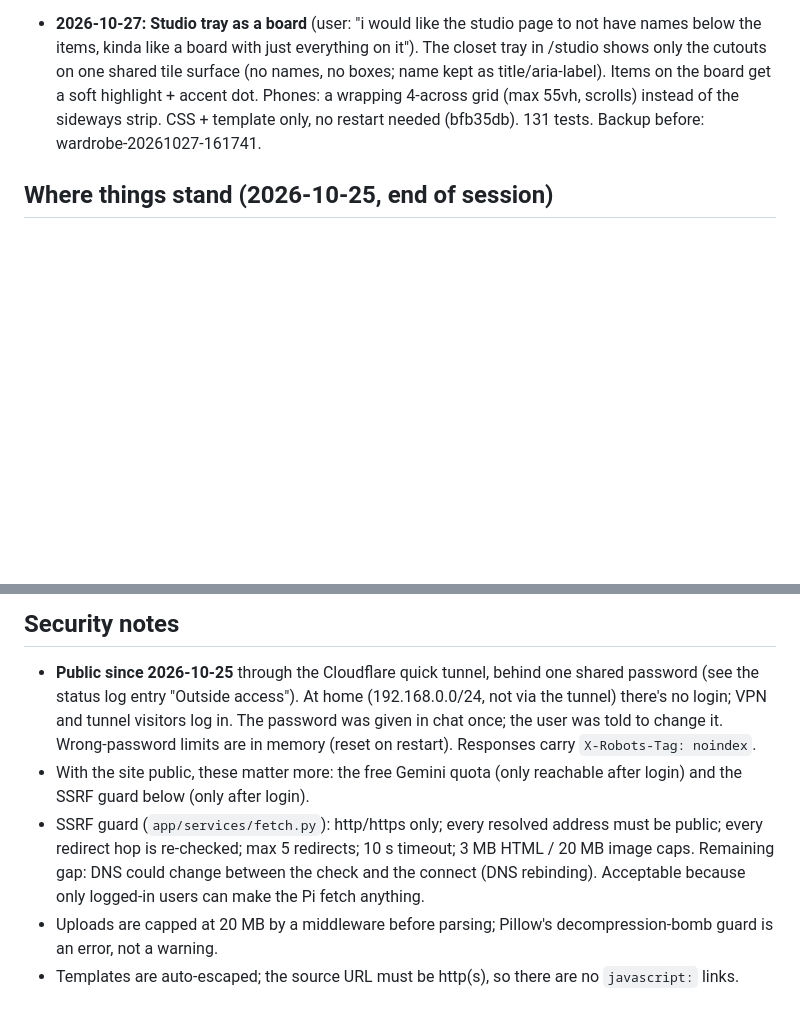
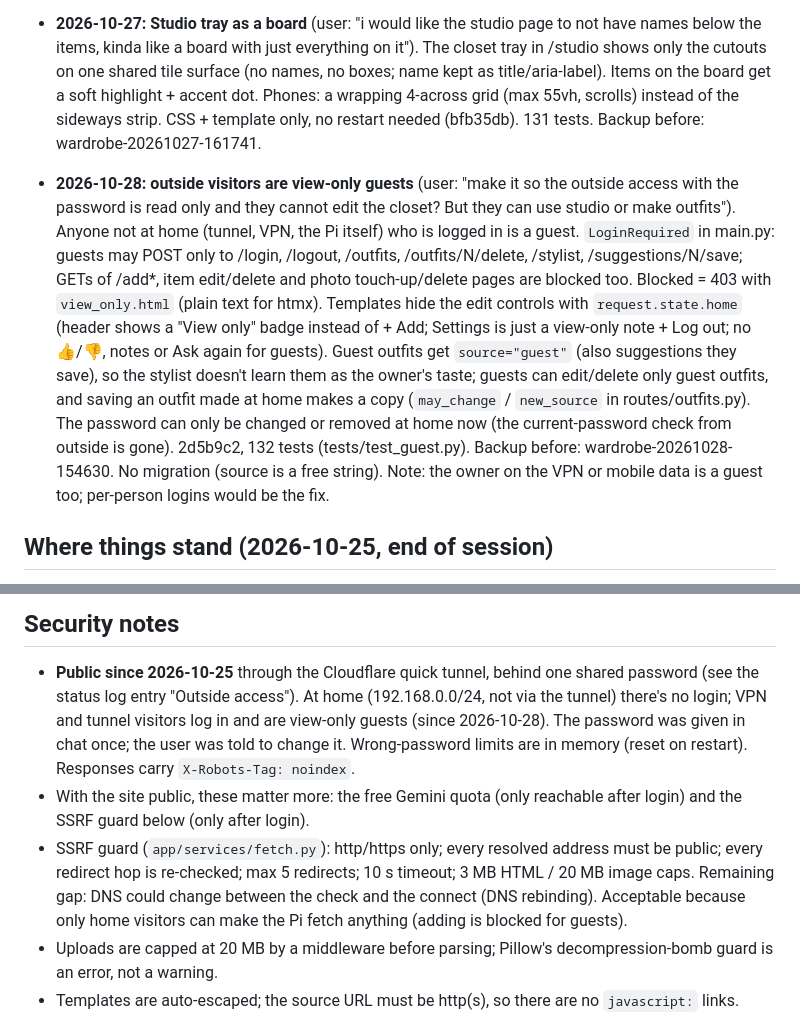
Before and after one commit to ecsmaple123/FORME, a Markdown page: PROJECT_NOTES.md, 2 parts joined by grey strips. Drawn GitHub-style; blank space fills up the shorter version.

Commit message:
Notes: guests are view-only
Co-Authored-By: Claude Opus 5.5 <noreply@anthropic.com>

```diff
--- a/PROJECT_NOTES.md
+++ b/PROJECT_NOTES.md
@@ -183,6 +183,21 @@ PC mirror: `C:\pi-work\wardrobe`. How to use it: README.md. Original plan: PLAN.
   of the sideways strip. CSS + template only, no restart needed (bfb35db). 131 tests.
   Backup before: wardrobe-20261027-161741.
 
+- **2026-10-28: outside visitors are view-only guests** (user: "make it so the outside access with the
+  password is read only and they cannot edit the closet? But they can use studio or make outfits").
+  Anyone not at home (tunnel, VPN, the Pi itself) who is logged in is a guest. `LoginRequired` in
+  main.py: guests may POST only to /login, /logout, /outfits, /outfits/N/delete, /stylist,
+  /suggestions/N/save; GETs of /add*, item edit/delete and photo touch-up/delete pages are blocked
+  too. Blocked = 403 with `view_only.html` (plain text for htmx). Templates hide the edit controls
+  with `request.state.home` (header shows a "View only" badge instead of + Add; Settings is just a
+  view-only note + Log out; no 👍/👎, notes or Ask again for guests). Guest outfits get
+  `source="guest"` (also suggestions they save), so the stylist doesn't learn them as the owner's
+  taste; guests can edit/delete only guest outfits, and saving an outfit made at home makes a copy
+  (`may_change` / `new_source` in routes/outfits.py). The password can only be changed or removed at
+  home now (the current-password check from outside is gone). 2d5b9c2, 132 tests (tests/test_guest.py).
+  Backup before: wardrobe-20261028-154630. No migration (source is a free string).
+  Note: the owner on the VPN or mobile data is a guest too; per-person logins would be the fix.
+
 ## Where things stand (2026-10-25, end of session)
 - Everything is live and committed. Code pushed up to FORME 80d6561; this notes update is on the Pi
   only (push with the next change). No open bugs.
@@ -321,14 +336,14 @@ sha256 e209dda5…fb447). These are the last releases for 3.9; newer ones need a
 ## Security notes
 - **Public since 2026-10-25** through the Cloudflare quick tunnel, behind one shared password (see the
   status log entry "Outside access"). At home (192.168.0.0/24, not via the tunnel) there's no login;
-  VPN and tunnel visitors log in. The password was given in chat once; the user was told to change it.
+  VPN and tunnel visitors log in and are view-only guests (since 2026-10-28). The password was given in chat once; the user was told to change it.
   Wrong-password limits are in memory (reset on restart). Responses carry `X-Robots-Tag: noindex`.
 - With the site public, these matter more: the free Gemini quota (only reachable after login) and
   the SSRF guard below (only after login).
 - SSRF guard (`app/services/fetch.py`): http/https only; every resolved address must be public; every
   redirect hop is re-checked; max 5 redirects; 10 s timeout; 3 MB HTML / 20 MB image caps.
   Remaining gap: DNS could change between the check and the connect (DNS rebinding). Acceptable
-  because only logged-in users can make the Pi fetch anything.
+  because only home visitors can make the Pi fetch anything (adding is blocked for guests).
 - Uploads are capped at 20 MB by a middleware before parsing; Pillow's decompression-bomb guard is
   an error, not a warning.
 - Templates are auto-escaped; the source URL must be http(s), so there are no `javascript:` links.
```
